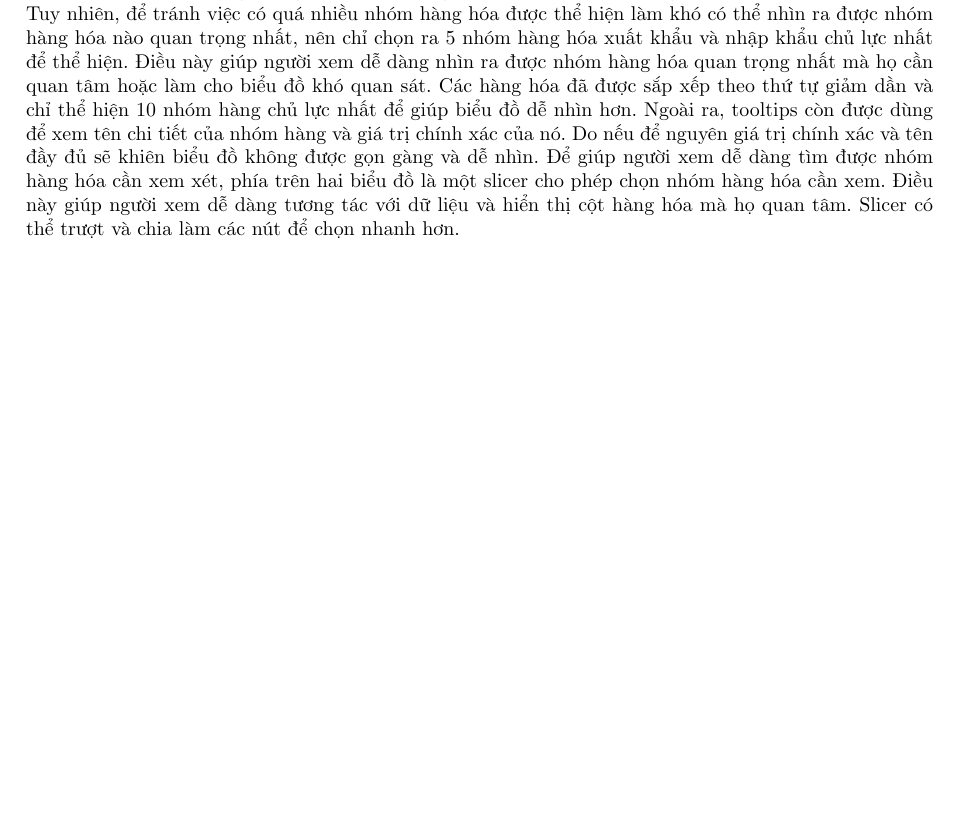
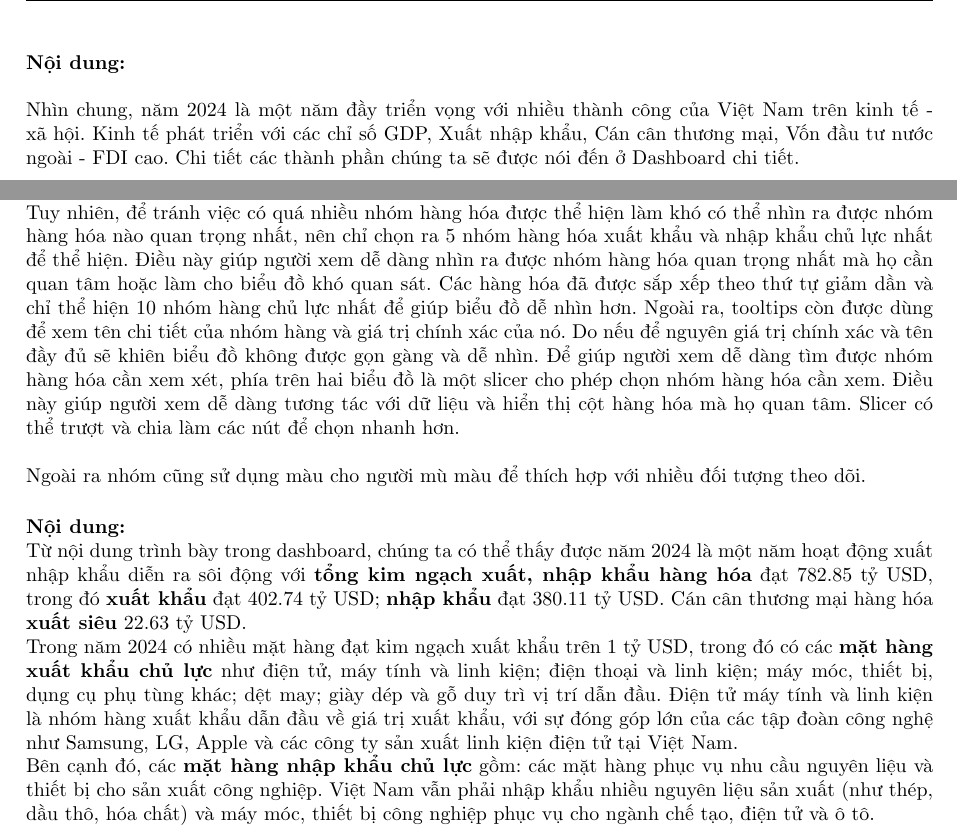
Before and after one commit to pililover/-Visualization-Overview-of-Viet-Nam-socio-economic, a LaTeX document (Report.tex): part of page 9 of 19 before the commit and two parts of pages 7 and 10 of 20 after it, the two joined at a grey line, cut at the place of the change, the shorter picture padded with empty space. Compiled offline with pdfLaTeX.

Commit message:
Update Report.tex

```diff
--- a/Report.tex
+++ b/Report.tex
@@ -210,6 +209,9 @@ Thiết kế chia làm hai phần, một là thông tin tổng quát nhất củ
 Để người dùng có thể xem nhanh thông tin mà họ quan tâm, nhanh chóng nắm được tình hình kinh tế - xã hội năm 2024. Các thẻ được đổ bóng và màu nền khác màu nền của trang để nổi bật hơn và tạo phân tách với phần biểu đồ. Điều này giúp người dùng có thể phân vùng dễ hơn và tập trung vào từng phần một.
 Biểu đồ được chia làm 3 biểu đồ với 3 chỉ số quan trọng nhất, cũng là 3 biểu đồ có thể khái quát toàn bộ tình hình chỉ số đó ở năm 2024. Riêng biểu đồ dạng bảng đồ còn có thể phân loại theo từng vùng kinh tế.\\
 
+\paragraph{Nội dung:} \mbox{}\\
+
+Nhìn chung, năm 2024 là một năm đầy triển vọng với nhiều thành công của Việt Nam trên kinh tế - xã hội. Kinh tế phát triển với các chỉ số GDP, Xuất nhập khẩu, Cán cân thương mại, Vốn đầu tư nước ngoài - FDI cao. Chi tiết các thành phần chúng ta sẽ được nói đến ở Dashboard chi tiết.\\
 
 \newpage
 \subsection{Dashboard chi tiết - Trang 2: GDP}
@@ -237,6 +241,14 @@ Tuy nhiên, để tránh việc có quá nhiều nhóm hàng hóa được thể
 theo thứ tự giảm dần và chỉ thể hiện 10 nhóm hàng chủ lực nhất để giúp biểu đồ dễ nhìn hơn. Ngoài ra, tooltips còn được dùng để xem tên chi tiết của nhóm hàng và giá trị chính xác của nó. Do nếu để nguyên giá trị chính xác và tên đầy đủ sẽ khiên biểu đồ không được gọn gàng và dễ nhìn.
 Để giúp người xem dễ dàng tìm được nhóm hàng hóa cần xem xét, phía trên hai biểu đồ là một slicer cho phép chọn nhóm hàng hóa cần xem. Điều này giúp người xem dễ dàng tương tác với dữ liệu và hiển thị cột hàng hóa mà họ quan tâm. Slicer có thể trượt và chia làm các nút để chọn nhanh hơn.\\
 
+Ngoài ra nhóm cũng sử dụng màu cho người mù màu để thích hợp với nhiều đối tượng theo dõi.
+
+\paragraph{Nội dung:} \mbox{}\\
+Từ nội dung trình bày trong dashboard, chúng ta có thể thấy được năm 2024 là một năm hoạt động xuất nhập khẩu diễn ra sôi động với \textbf{tổng kim ngạch xuất, nhập khẩu hàng hóa} đạt 782.85 tỷ USD, trong đó \textbf{xuất khẩu} đạt 402.74 tỷ USD; \textbf{nhập khẩu} đạt 380.11 tỷ USD. Cán cân thương mại hàng hóa \textbf{xuất siêu} 22.63 tỷ USD.
+
+Trong năm 2024 có nhiều mặt hàng đạt kim ngạch xuất khẩu trên 1 tỷ USD, trong đó có các \textbf{mặt hàng xuất khẩu chủ lực} như điện tử, máy tính và linh kiện; điện thoại và linh kiện; máy móc, thiết bị, dụng cụ phụ tùng khác; dệt may; giày dép và gỗ duy trì vị trí dẫn đầu. Điện tử máy tính và linh kiện là nhóm hàng xuất khẩu dẫn đầu về giá trị xuất khẩu, với sự đóng góp lớn của các tập đoàn công nghệ như Samsung, LG, Apple và các công ty sản xuất linh kiện điện tử tại Việt Nam.
+
+Bên cạnh đó, các \textbf{mặt hàng nhập khẩu chủ lực} gồm: các mặt hàng phục vụ nhu cầu nguyên liệu và thiết bị cho sản xuất công nghiệp. Việt Nam vẫn phải nhập khẩu nhiều nguyên liệu sản xuất (như thép, dầu thô, hóa chất) và máy móc, thiết bị công nghiệp phục vụ cho ngành chế tạo, điện tử và ô tô.
 
 \subsection{Dashboard chi tiết - Trang 4: FDI}
 \begin{figure}[H]
```
Also changed, not shown: Report.tex (9 more changed lines).
